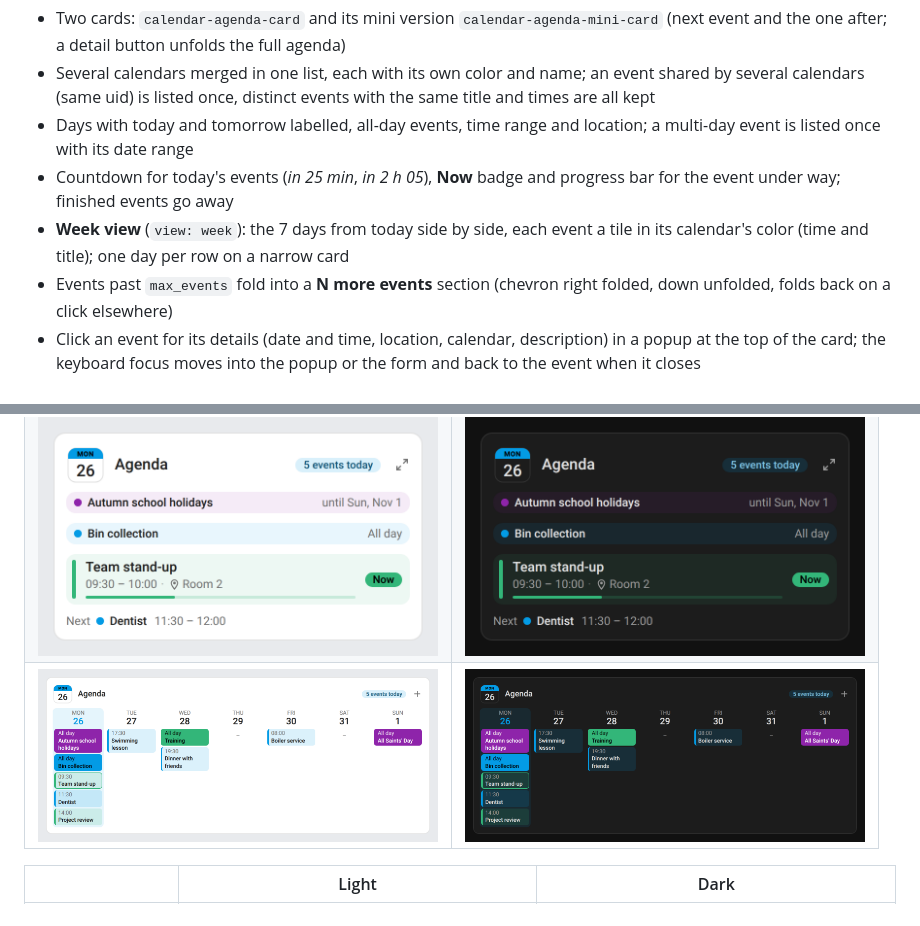
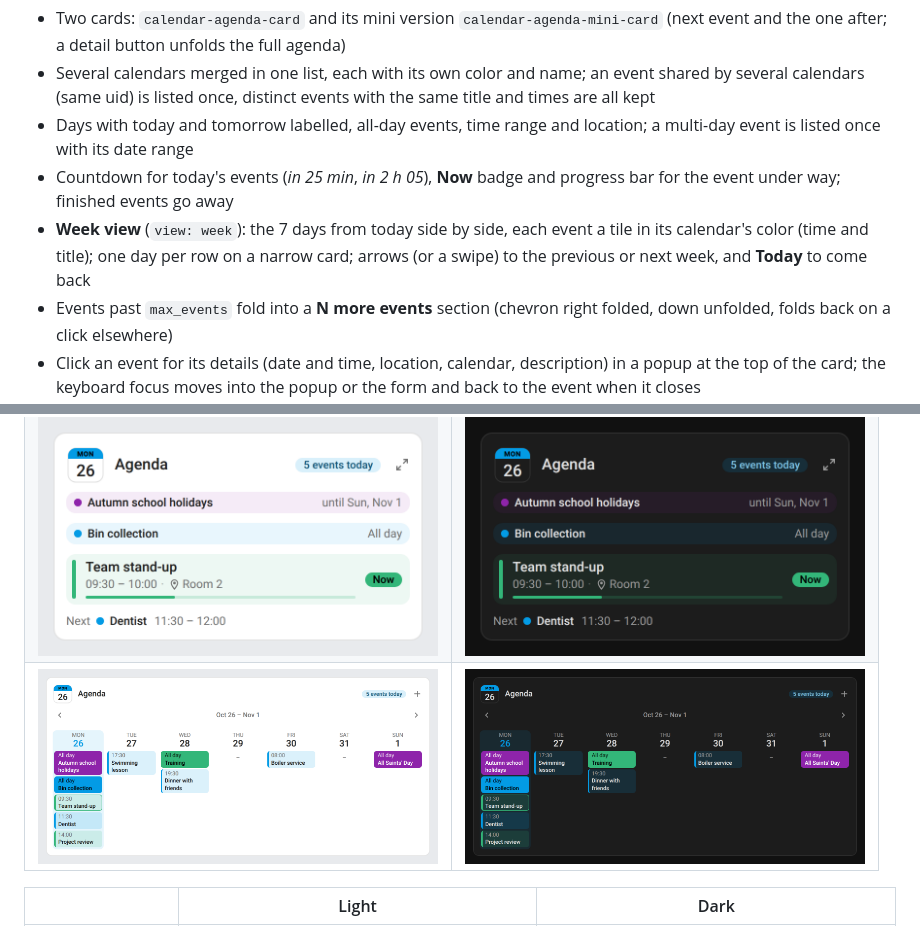
Before and after one commit to juju35/ha-calendar-card, a Markdown page: README.md, 2 parts joined by grey strips. GitHub-like rendering; pictures changed too: screenshots/week-dark.png, screenshots/week.png.

```diff
--- a/README.md
+++ b/README.md
@@ -22,7 +22,7 @@ Custom Lovelace agenda card for Home Assistant [calendars](https://www.home-assi
 - Several calendars merged in one list, each with its own color and name; an event shared by several calendars (same uid) is listed once, distinct events with the same title and times are all kept
 - Days with today and tomorrow labelled, all-day events, time range and location; a multi-day event is listed once with its date range
 - Countdown for today's events (*in 25 min*, *in 2 h 05*), **Now** badge and progress bar for the event under way; finished events go away
-- **Week view** (`view: week`): the 7 days from today side by side, each event a tile in its calendar's color (time and title); one day per row on a narrow card
+- **Week view** (`view: week`): the 7 days from today side by side, each event a tile in its calendar's color (time and title); one day per row on a narrow card; arrows (or a swipe) to the previous or next week, and **Today** to come back
 - Events past `max_events` fold into a **N more events** section (chevron right folded, down unfolded, folds back on a click elsewhere)
 - Click an event for its details (date and time, location, calendar, description) in a popup at the top of the card; the keyboard focus moves into the popup or the form and back to the event when it closes
 - **+** button in the header: a **New event** form (title, calendar, all day, start and end date and time, location, description) adds the event to a calendar that accepts new events (local calendar, CalDAV, Google…); the end date allows overnight and multi-day events
```
Also changed, not shown: CHANGELOG.md (+5 -0 lines), screenshots/agenda-popup-dark.gif, screenshots/agenda-popup.gif, 5 other files.
